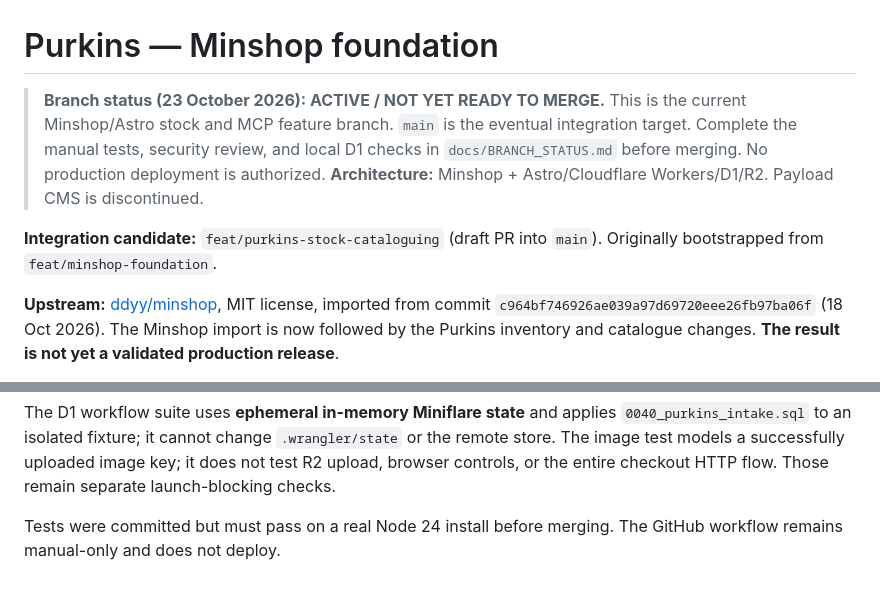
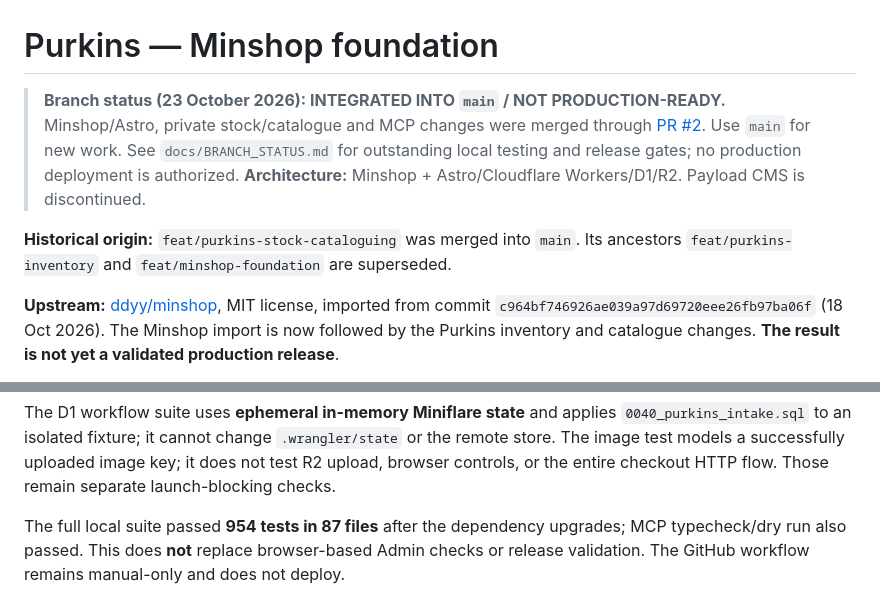
Before and after one commit to beamingh/purkins, a Markdown page: PURKINS.md, 2 parts joined by grey strips. Rendered like a GitHub page.

```diff
--- a/PURKINS.md
+++ b/PURKINS.md
@@ -1,9 +1,9 @@
 # Purkins — Minshop foundation
 
-> **Branch status (23 October 2026): ACTIVE / NOT YET READY TO MERGE.** This is the current Minshop/Astro stock and MCP feature branch. `main` is the eventual integration target. Complete the manual tests, security review, and local D1 checks in `docs/BRANCH_STATUS.md` before merging. No production deployment is authorized.
+> **Branch status (23 October 2026): INTEGRATED INTO `main` / NOT PRODUCTION-READY.** Minshop/Astro, private stock/catalogue and MCP changes were merged through [PR #2](https://github.com/beamingh/purkins/pull/2). Use `main` for new work. See `docs/BRANCH_STATUS.md` for outstanding local testing and release gates; no production deployment is authorized.
 > **Architecture:** Minshop + Astro/Cloudflare Workers/D1/R2. Payload CMS is discontinued.
 
-**Integration candidate:** `feat/purkins-stock-cataloguing` (draft PR into `main`). Originally bootstrapped from `feat/minshop-foundation`.
+**Historical origin:** `feat/purkins-stock-cataloguing` was merged into `main`. Its ancestors `feat/purkins-inventory` and `feat/minshop-foundation` are superseded.
 
 **Upstream:** [ddyy/minshop](https://github.com/ddyy/minshop), MIT license, imported from commit `c964bf746926ae039a97d69720eee26fb97ba06f` (18 Oct 2026). The Minshop import is now followed by the Purkins inventory and catalogue changes. **The result is not yet a validated production release**.
 
@@ -140,5 +140,7 @@ The D1 workflow suite uses **ephemeral in-memory Miniflare state** and applies
 uploaded image key; it does not test R2 upload, browser controls, or the
 entire checkout HTTP flow. Those remain separate launch-blocking checks.
 
-Tests were committed but must pass on a real Node 24 install before merging.
-The GitHub workflow remains manual-only and does not deploy.
+The full local suite passed **954 tests in 87 files** after the dependency
+upgrades; MCP typecheck/dry run also passed. This does **not** replace
+browser-based Admin checks or release validation. The GitHub workflow remains
+manual-only and does not deploy.
```
Also changed, not shown: other parts of PURKINS.md (+14 -14 lines).
